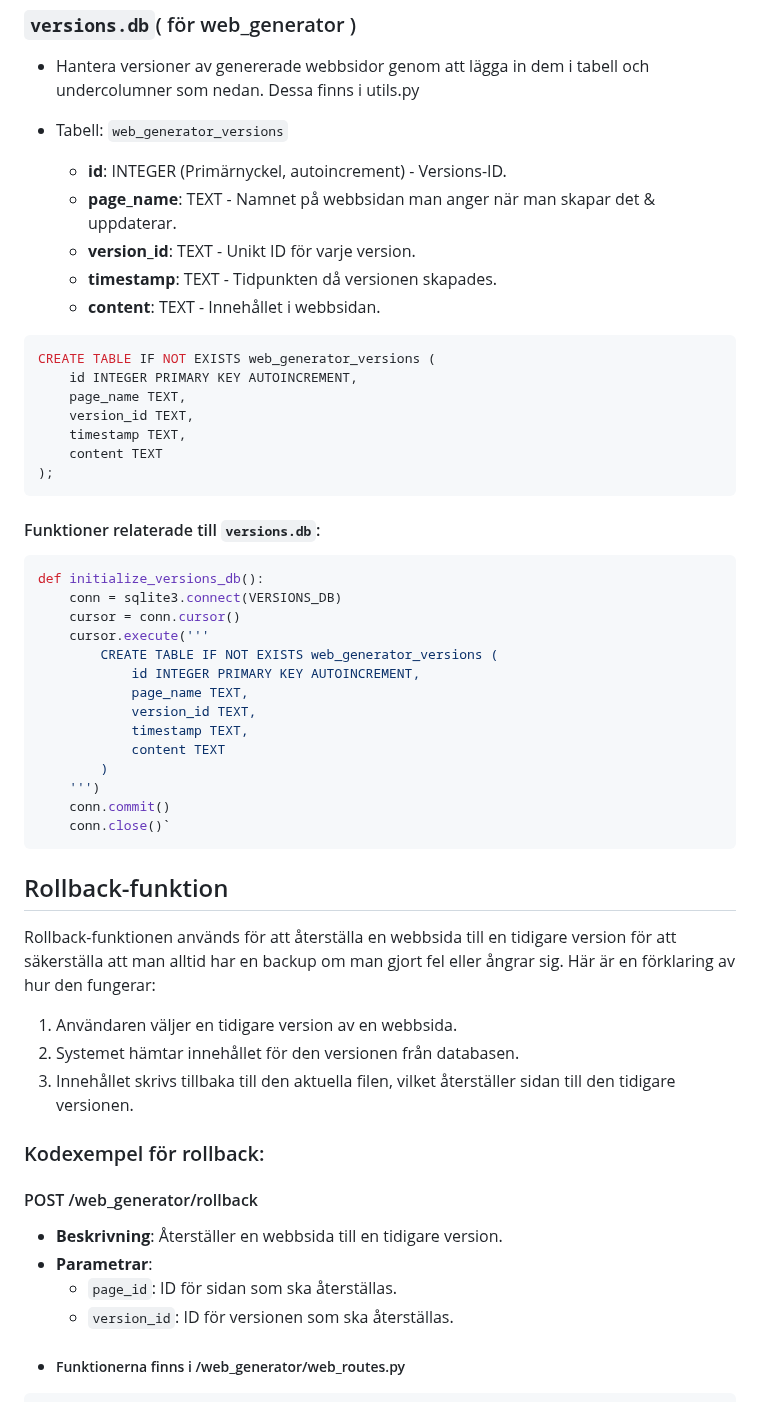
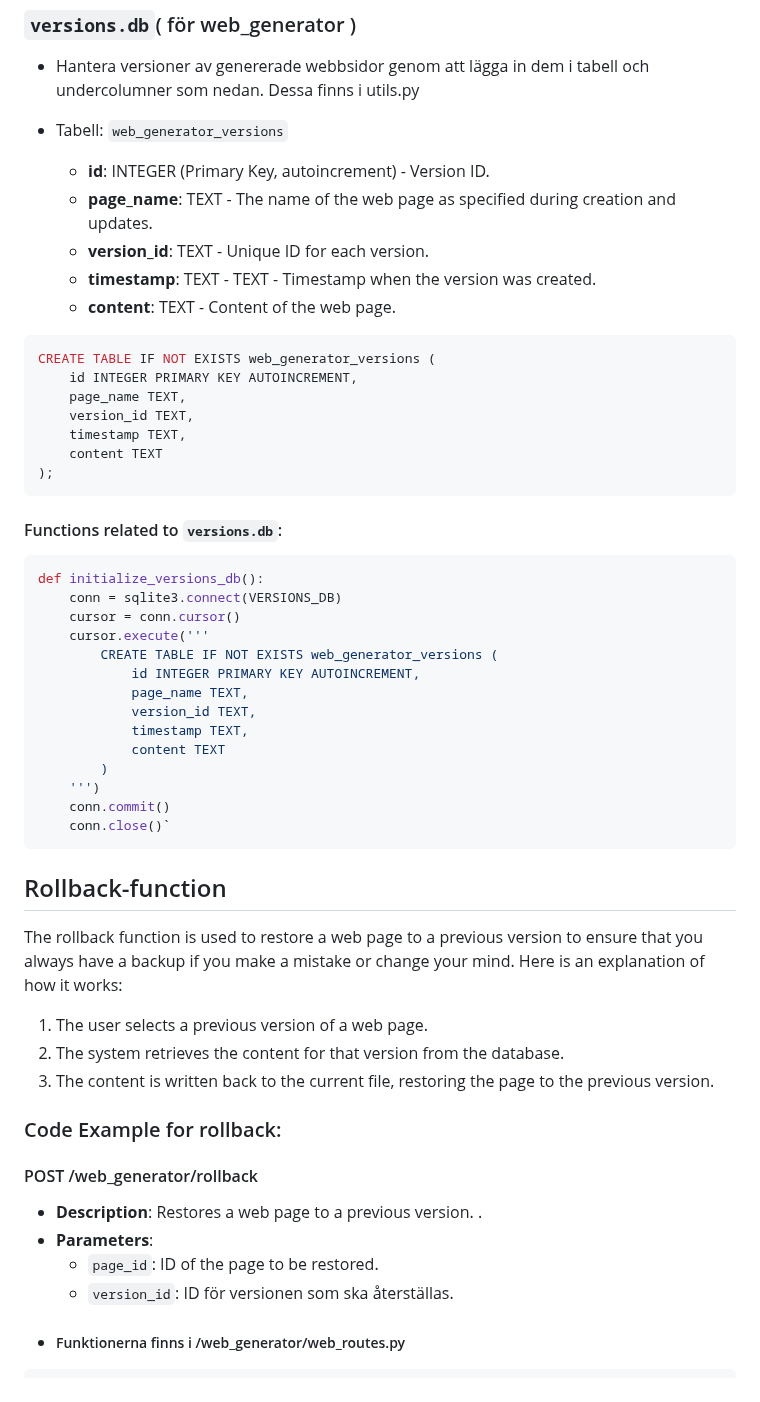
Before and after one commit to Z-eq/ProjectAI, a Markdown page: README.md, the part around one of its changes. Rendered like a GitHub page.

````diff
--- a/README.md
+++ b/README.md
@@ -75,11 +72,11 @@ def initialize_file_index_db():
 -   Hantera versioner av genererade webbsidor genom att lägga in dem i tabell och undercolumner som nedan. Dessa finns i utils.py
 
 -   Tabell: `web_generator_versions`
-    -   **id**: INTEGER (Primärnyckel, autoincrement) - Versions-ID.
-    -   **page_name**: TEXT - Namnet på webbsidan man anger när man skapar det & uppdaterar.
-    -   **version_id**: TEXT - Unikt ID för varje version.
-    -   **timestamp**: TEXT - Tidpunkten då versionen skapades.
-    -   **content**: TEXT - Innehållet i webbsidan.
+    -   **id**: INTEGER (Primary Key, autoincrement) - Version ID.
+    -   **page_name**: TEXT - The name of the web page as specified during creation and updates.
+    -   **version_id**: TEXT - Unique ID for each version.
+    -   **timestamp**: TEXT - TEXT - Timestamp when the version was created.
+    -   **content**: TEXT - Content of the web page.
 
 ```sql
 CREATE TABLE IF NOT EXISTS web_generator_versions (
@@ -91,7 +88,7 @@ CREATE TABLE IF NOT EXISTS web_generator_versions (
 );
 ```
 
-#### Funktioner relaterade till `versions.db`:
+#### Functions related to `versions.db`:
 
 ```sql
 def initialize_versions_db():
@@ -109,23 +106,23 @@ def initialize_versions_db():
     conn.commit()
     conn.close()`
 ```
-## Rollback-funktion
+## Rollback-function
 
-Rollback-funktionen används för att återställa en webbsida till en tidigare version för att säkerställa att man alltid har en backup om man gjort fel eller ångrar sig.
-Här är en förklaring av hur den fungerar:
+The rollback function is used to restore a web page to a previous version to ensure that you always have a backup if you make a mistake or change your mind. Here is an explanation of how it works:
 
-1.  Användaren väljer en tidigare version av en webbsida.
-2.  Systemet hämtar innehållet för den versionen från databasen.
-3.  Innehållet skrivs tillbaka till den aktuella filen, vilket återställer sidan till den tidigare versionen.
+1. The user selects a previous version of a web page.
+2. The system retrieves the content for that version from the database.
+3. The content is written back to the current file, restoring the page to the previous version.
 
-### Kodexempel för rollback:
+### Code Example for rollback:
 
 #### POST /web_generator/rollback
 
 
--   **Beskrivning**: Återställer en webbsida till en tidigare version.
--   **Parametrar**:
-    -   `page_id`: ID för sidan som ska återställas.
+-   **Description**: Restores a web page to a previous version.
+.
+-   **Parameters**:
+    -   `page_id`: ID of the page to be restored.
     -   `version_id`: ID för versionen som ska återställas.
 
 
````
Also changed, not shown: other parts of README.md (+31 -34 lines).
